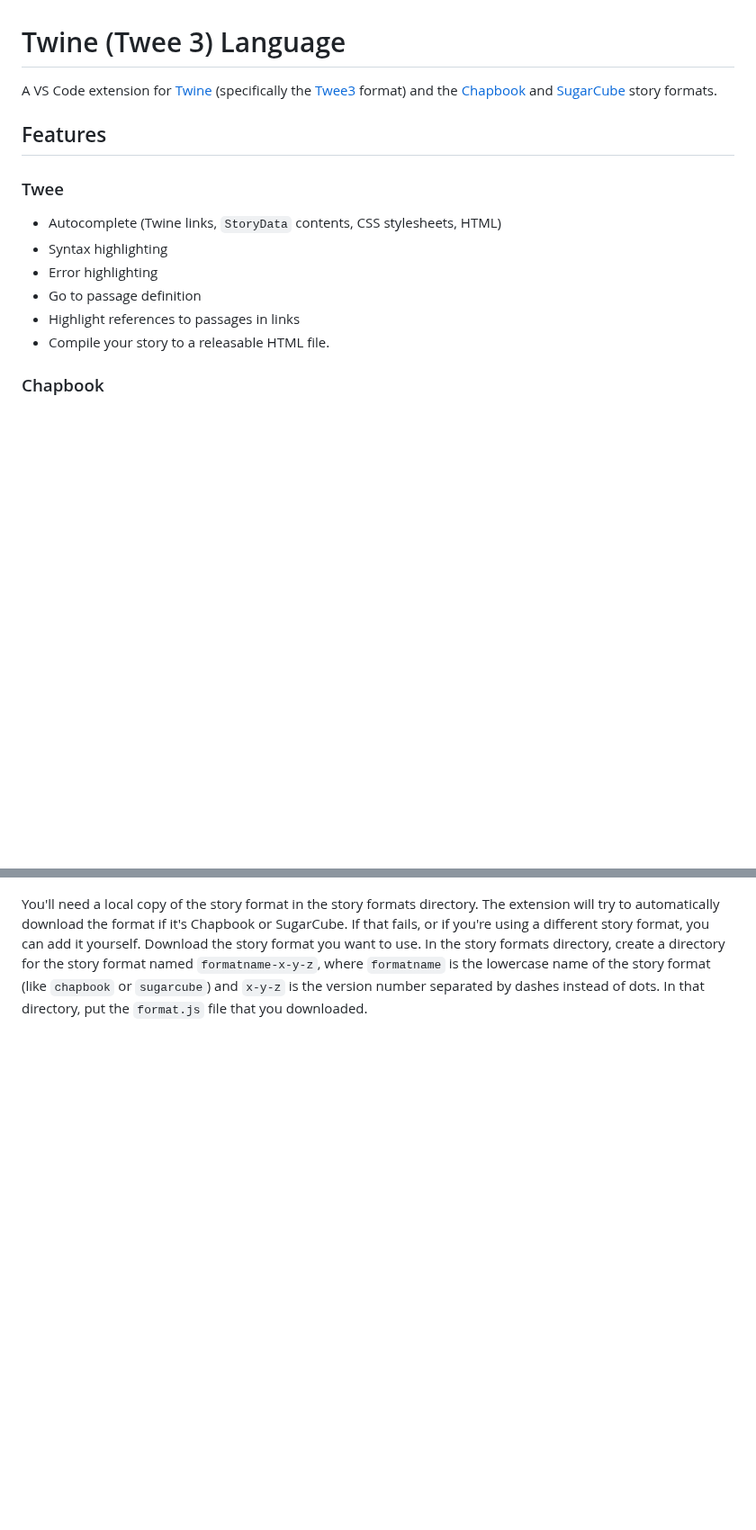
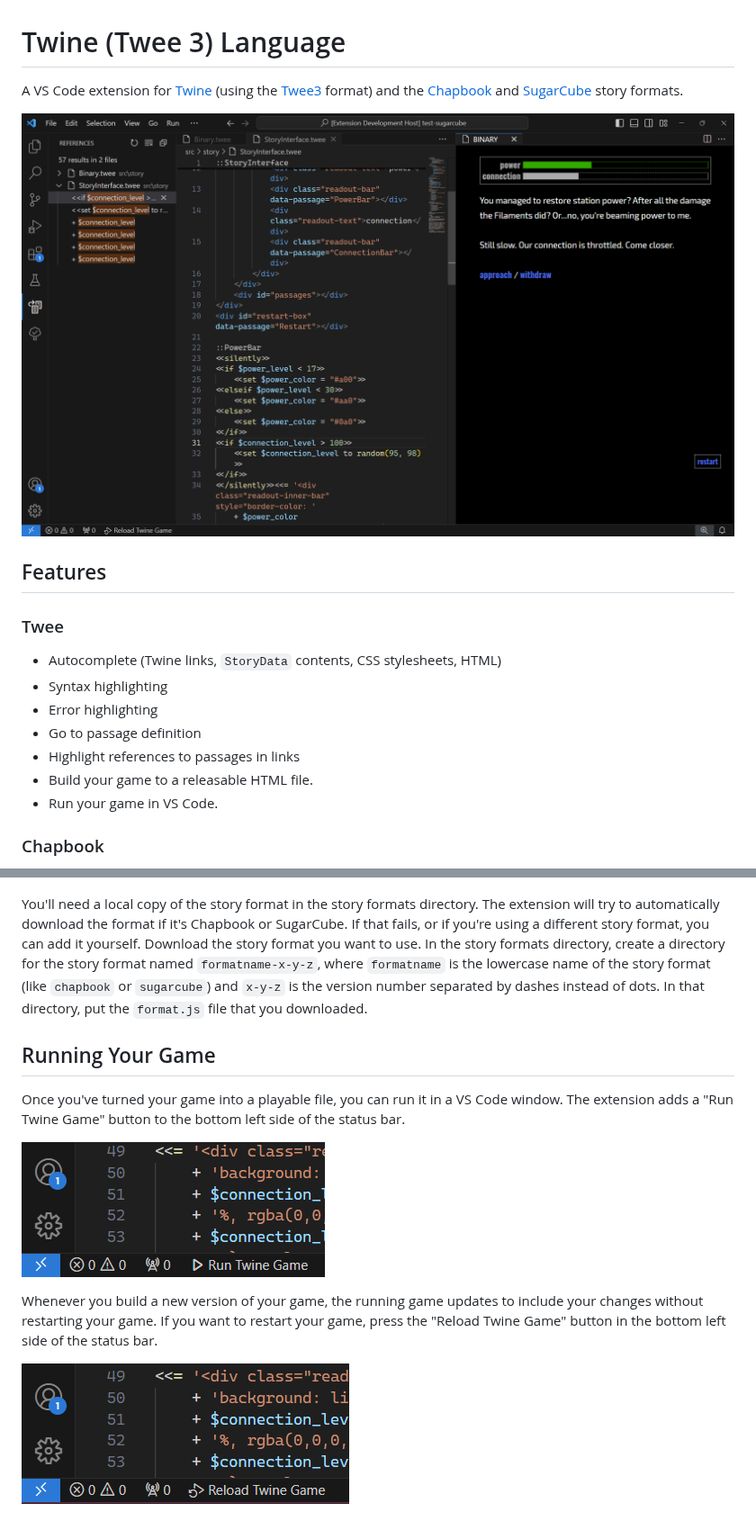
Before and after one commit to sgranade/twine-twee-language, a Markdown page: README.md, 2 parts joined by grey strips. Shown at 90% size. Rendered like a GitHub page; pictures changed too: images/twine-extension-reload-game.png (added), images/twine-extension-run-game.png (added), images/twine-extension.png (added); blank space fills up the shorter version.

Commit message:
Document how you run a game in the extension.

```diff
--- a/README.md
+++ b/README.md
@@ -1,6 +1,8 @@
 # Twine (Twee 3) Language
 
-A VS Code extension for [Twine] (specifically the [Twee3] format) and the [Chapbook] and [SugarCube] story formats.
+A VS Code extension for [Twine] (using the [Twee3] format) and the [Chapbook] and [SugarCube] story formats.
+
+![Extension Screenshot](https://raw.githubusercontent.com/sgranade/twine-twee-language/main/images/twine-extension.png)
 
 ## Features
 
@@ -11,7 +13,8 @@ A VS Code extension for [Twine] (specifically the [Twee3] format) and the [Chapb
 -   Error highlighting
 -   Go to passage definition
 -   Highlight references to passages in links
--   Compile your story to a releasable HTML file.
+-   Build your game to a releasable HTML file.
+-   Run your game in VS Code.
 
 ### Chapbook
 
@@ -63,6 +66,16 @@ Two, the extension also provides native VS Code tasks so that you can build the
 ![Build Game Tasks](https://raw.githubusercontent.com/sgranade/twine-twee-language/main/images/twine-extension-tasks.png)
 
 You'll need a local copy of the story format in the story formats directory. The extension will try to automatically download the format if it's Chapbook or SugarCube. If that fails, or if you're using a different story format, you can add it yourself. Download the story format you want to use. In the story formats directory, create a directory for the story format named `formatname-x-y-z`, where `formatname` is the lowercase name of the story format (like `chapbook` or `sugarcube`) and `x-y-z` is the version number separated by dashes instead of dots. In that directory, put the `format.js` file that you downloaded.
+
+## Running Your Game
+
+Once you've turned your game into a playable file, you can run it in a VS Code window. The extension adds a "Run Twine Game" button to the bottom left side of the status bar.
+
+![Run Game](https://raw.githubusercontent.com/sgranade/twine-twee-language/main/images/twine-extension-run-game.png)
+
+Whenever you build a new version of your game, the running game updates to include your changes without restarting your game. If you want to restart your game, press the "Reload Twine Game" button in the bottom left side of the status bar.
+
+![Reload Game](https://raw.githubusercontent.com/sgranade/twine-twee-language/main/images/twine-extension-reload-game.png)
 
 [Chapbook]: https://klembot.github.io/chapbook/
 [command palette]: https://code.visualstudio.com/docs/getstarted/userinterface#_command-palette
```
Also changed, not shown: other parts of README.md (+4 -4 lines).
